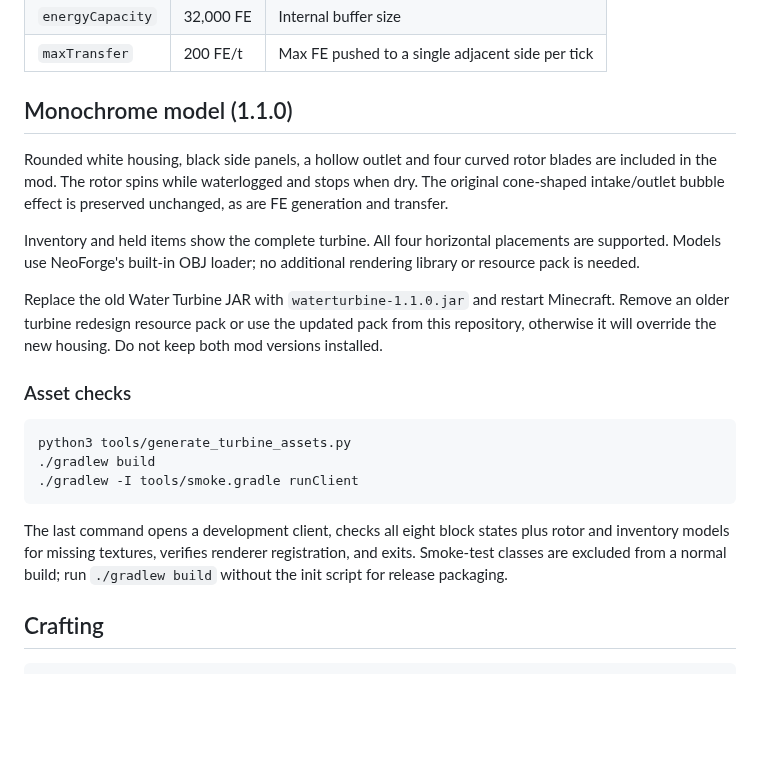
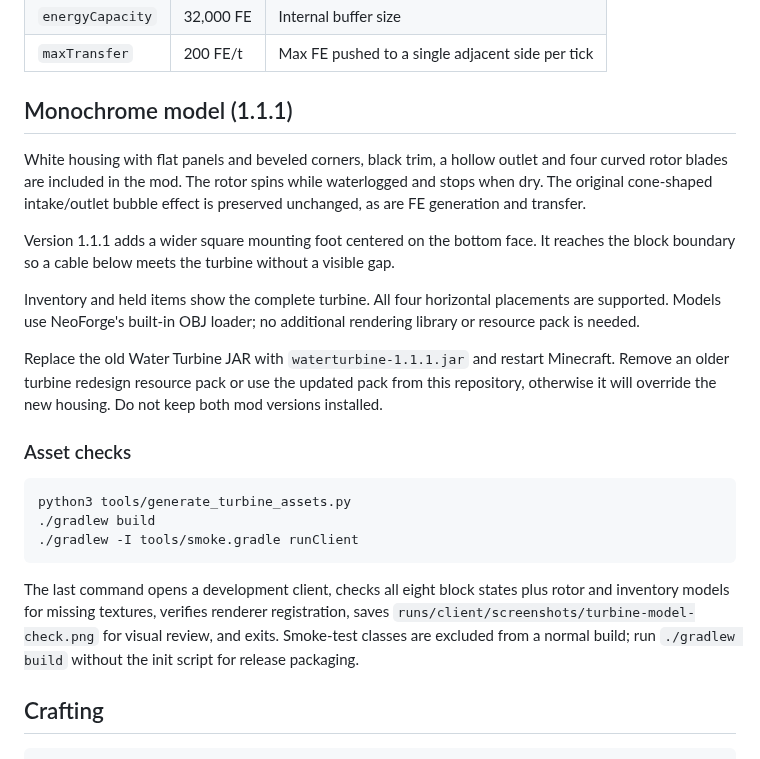
Before and after one commit to BLU-OEN/water-turbine-mod, a Markdown page: README.md, the part around the change. Drawn GitHub-style; blank space fills up the shorter version.

Commit message:
Square turbine housing and close cable mounting gap

````diff
--- a/README.md
+++ b/README.md
@@ -21,13 +21,15 @@ Defaults (configurable in `config/waterturbine-common.toml` after first run):
 | `energyCapacity` | 32,000 FE | Internal buffer size |
 | `maxTransfer` | 200 FE/t | Max FE pushed to a single adjacent side per tick |
 
-## Monochrome model (1.1.0)
+## Monochrome model (1.1.1)
 
-Rounded white housing, black side panels, a hollow outlet and four curved rotor blades are included in the mod. The rotor spins while waterlogged and stops when dry. The original cone-shaped intake/outlet bubble effect is preserved unchanged, as are FE generation and transfer.
+White housing with flat panels and beveled corners, black trim, a hollow outlet and four curved rotor blades are included in the mod. The rotor spins while waterlogged and stops when dry. The original cone-shaped intake/outlet bubble effect is preserved unchanged, as are FE generation and transfer.
+
+Version 1.1.1 adds a wider square mounting foot centered on the bottom face. It reaches the block boundary so a cable below meets the turbine without a visible gap.
 
 Inventory and held items show the complete turbine. All four horizontal placements are supported. Models use NeoForge's built-in OBJ loader; no additional rendering library or resource pack is needed.
 
-Replace the old Water Turbine JAR with `waterturbine-1.1.0.jar` and restart Minecraft. Remove an older turbine redesign resource pack or use the updated pack from this repository, otherwise it will override the new housing. Do not keep both mod versions installed.
+Replace the old Water Turbine JAR with `waterturbine-1.1.1.jar` and restart Minecraft. Remove an older turbine redesign resource pack or use the updated pack from this repository, otherwise it will override the new housing. Do not keep both mod versions installed.
 
 ### Asset checks
 
@@ -37,7 +39,7 @@ python3 tools/generate_turbine_assets.py
 ./gradlew -I tools/smoke.gradle runClient
 ```
 
-The last command opens a development client, checks all eight block states plus rotor and inventory models for missing textures, verifies renderer registration, and exits. Smoke-test classes are excluded from a normal build; run `./gradlew build` without the init script for release packaging.
+The last command opens a development client, checks all eight block states plus rotor and inventory models for missing textures, verifies renderer registration, saves `runs/client/screenshots/turbine-model-check.png` for visual review, and exits. Smoke-test classes are excluded from a normal build; run `./gradlew build` without the init script for release packaging.
 
 ## Crafting
 
````
Also changed, not shown: redesign for turbine/README.md (+2 -2 lines), redesign for turbine/preview.png, 10 other files.
